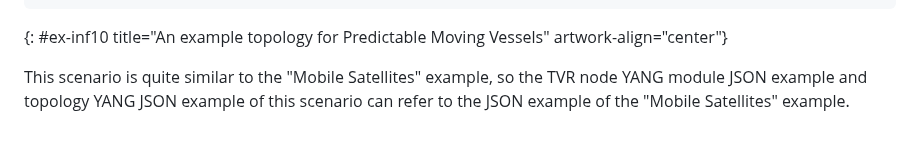
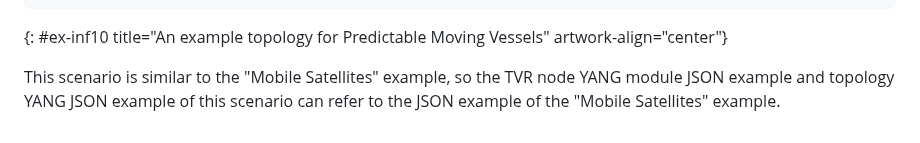
Before and after one commit to zhangli-abcd/TVR-Applicability, a Markdown page: draft-zdm-tvr-applicability.md, the part around the change. Rendered like a GitHub page.

Commit message:
Update draft-zdm-tvr-applicability.md
Co-authored-by: Med <mohamed.boucadair@orange.com>

```diff
--- a/draft-zdm-tvr-applicability.md
+++ b/draft-zdm-tvr-applicability.md
@@ -1302,5 +1302,5 @@ t3                    |  N3  |----------|  N2  |----------|  N1  |
 ~~~
 {: #ex-inf10 title="An example topology for Predictable Moving Vessels" artwork-align="center"}
 
-This scenario is quite similar to the "Mobile Satellites" example, so the TVR node YANG module JSON example and topology YANG
+This scenario is similar to the "Mobile Satellites" example, so the TVR node YANG module JSON example and topology YANG
 JSON example of this scenario can refer to the JSON example of the "Mobile Satellites" example.
```
